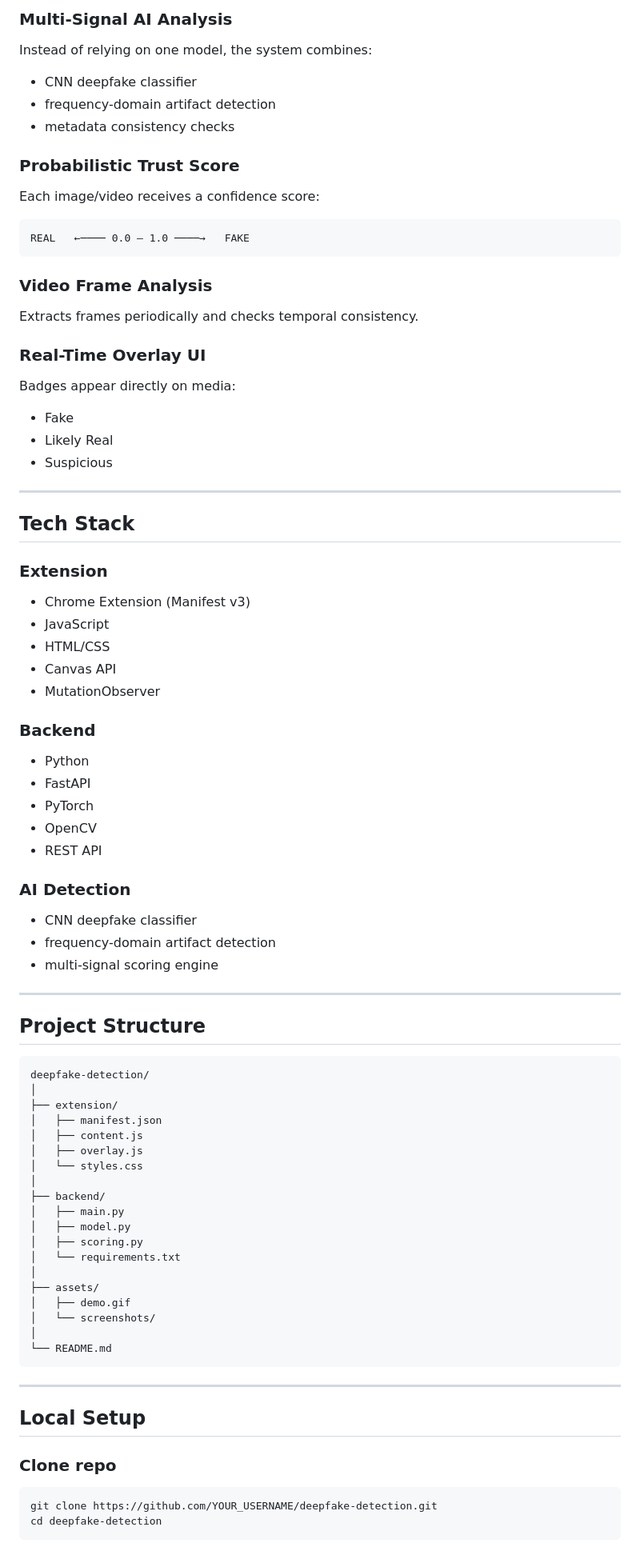
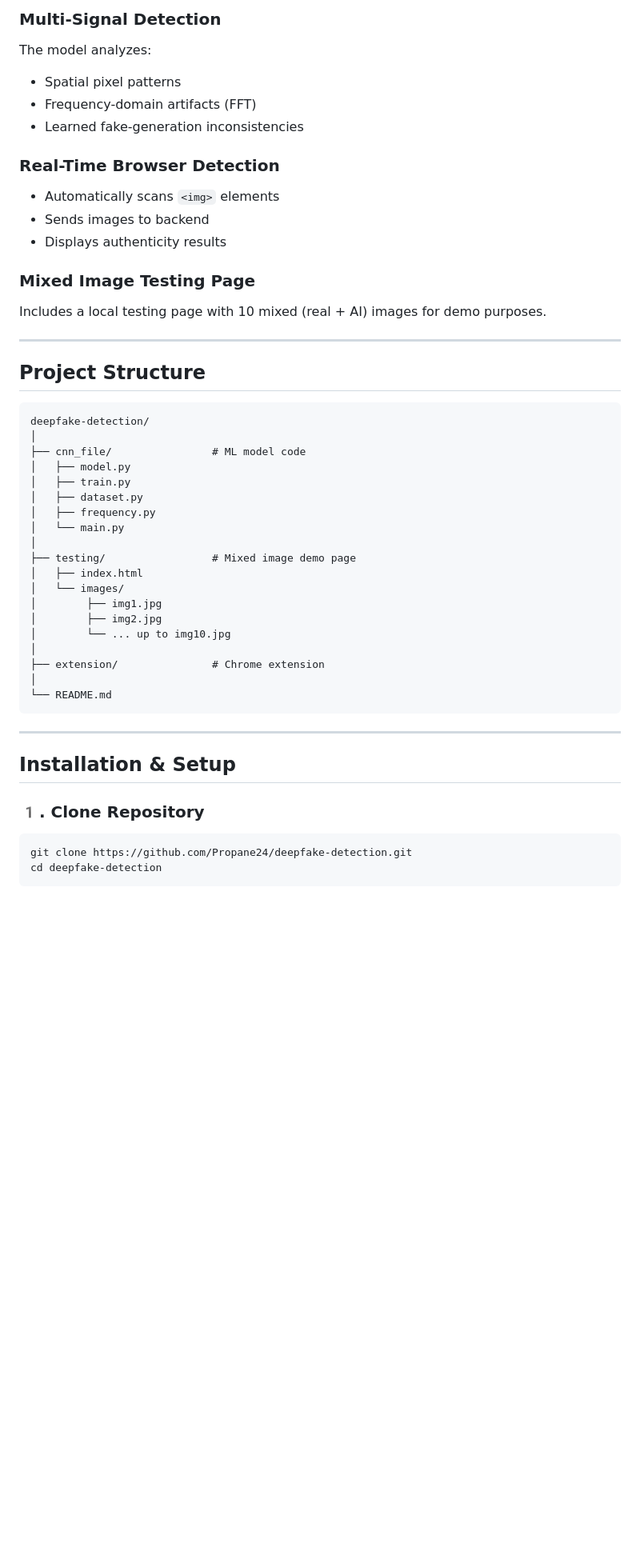
Before and after one commit to Propane24/deepfake-detection, a Markdown page: README.md, the part around one of its changes. Shown at 80% size. Drawn GitHub-style; blank space fills up the shorter version.

````diff
--- a/README.md
+++ b/README.md
@@ -80,48 +87,17 @@ Detects deepfakes directly inside webpages using a Chrome extension.
 
-###  Multi-Signal AI Analysis
-Instead of relying on one model, the system combines:
-- CNN deepfake classifier
-- frequency-domain artifact detection
-- metadata consistency checks
+###  Multi-Signal Detection
+The model analyzes:
+- Spatial pixel patterns
+- Frequency-domain artifacts (FFT)
+- Learned fake-generation inconsistencies
 
-###  Probabilistic Trust Score
-Each image/video receives a confidence score:
+###  Real-Time Browser Detection
+- Automatically scans `<img>` elements
+- Sends images to backend
+- Displays authenticity results
 
-```
-REAL   ←──── 0.0 — 1.0 ────→   FAKE
-```
-
-###  Video Frame Analysis
-Extracts frames periodically and checks temporal consistency.
-
-###  Real-Time Overlay UI
-Badges appear directly on media:
--  Fake
--  Likely Real
--  Suspicious
-
----
-
-##  Tech Stack
-
-### Extension
-- Chrome Extension (Manifest v3)
-- JavaScript
-- HTML/CSS
-- Canvas API
-- MutationObserver
-
-### Backend
-- Python
-- FastAPI
-- PyTorch
-- OpenCV
-- REST API
-
-### AI Detection
-- CNN deepfake classifier
-- frequency-domain artifact detection
-- multi-signal scoring engine
+###  Mixed Image Testing Page
+Includes a local testing page with 10 mixed (real + AI) images for demo purposes.
 
 ---
 
@@ -130,32 +106,33 @@ Badges appear directly on media:
 ```
 deepfake-detection/
 │
-├── extension/
-│   ├── manifest.json
-│   ├── content.js
-│   ├── overlay.js
-│   └── styles.css
+├── cnn_file/                # ML model code
+│   ├── model.py
+│   ├── train.py
+│   ├── dataset.py
+│   ├── frequency.py
+│   └── main.py
 │
-├── backend/
-│   ├── main.py
-│   ├── model.py
-│   ├── scoring.py
-│   └── requirements.txt
+├── testing/                 # Mixed image demo page
+│   ├── index.html
+│   └── images/
+│        ├── img1.jpg
+│        ├── img2.jpg
+│        └── ... up to img10.jpg
 │
-├── assets/
-│   ├── demo.gif
-│   └── screenshots/
+├── extension/               # Chrome extension
 │
 └── README.md
 ```
 
 ---
 
-##  Local Setup
+##  Installation & Setup
 
-### Clone repo
+### 1️. Clone Repository
+
 ```bash
-git clone https://github.com/YOUR_USERNAME/deepfake-detection.git
+git clone https://github.com/Propane24/deepfake-detection.git
 cd deepfake-detection
 ```
 
````
Also changed, not shown: other parts of README.md (+132 -118 lines).
